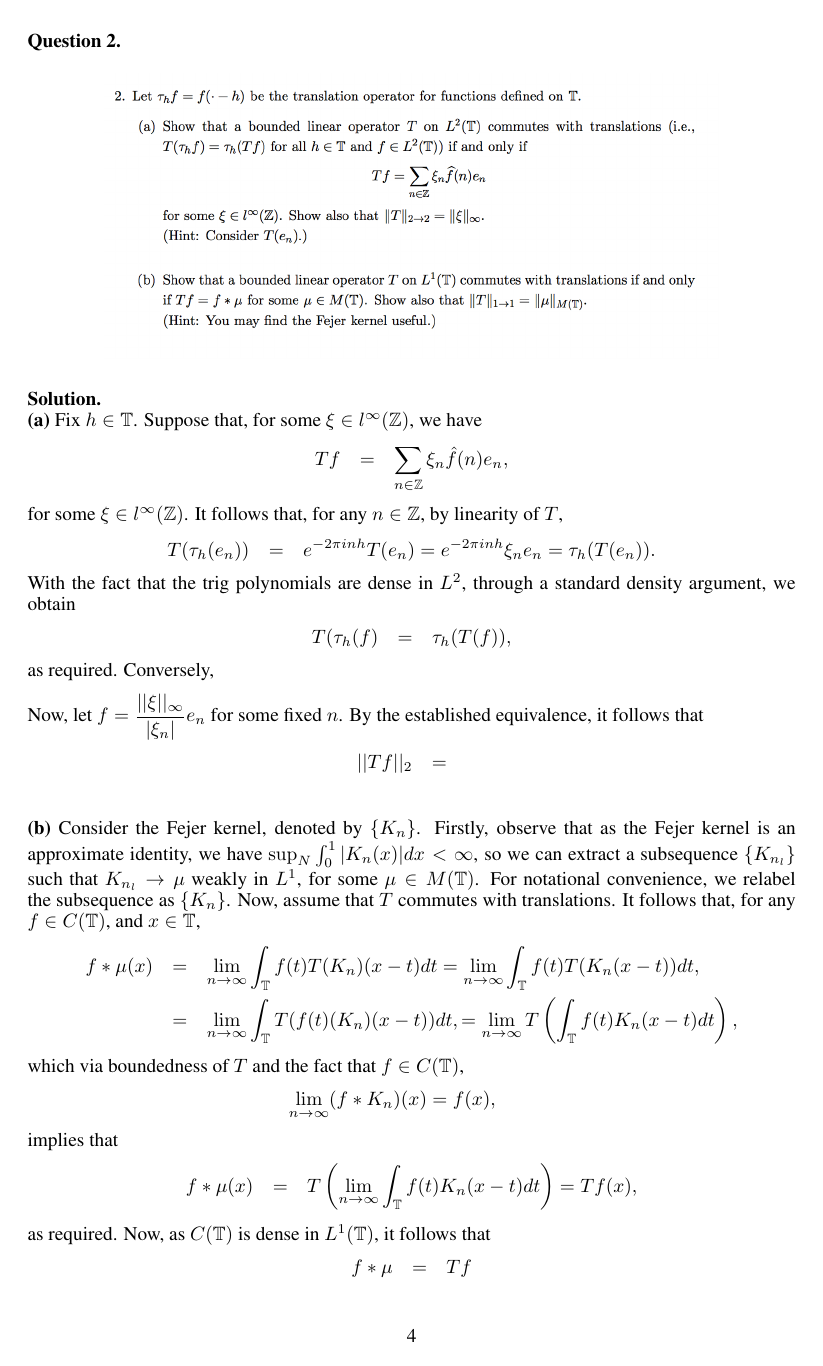
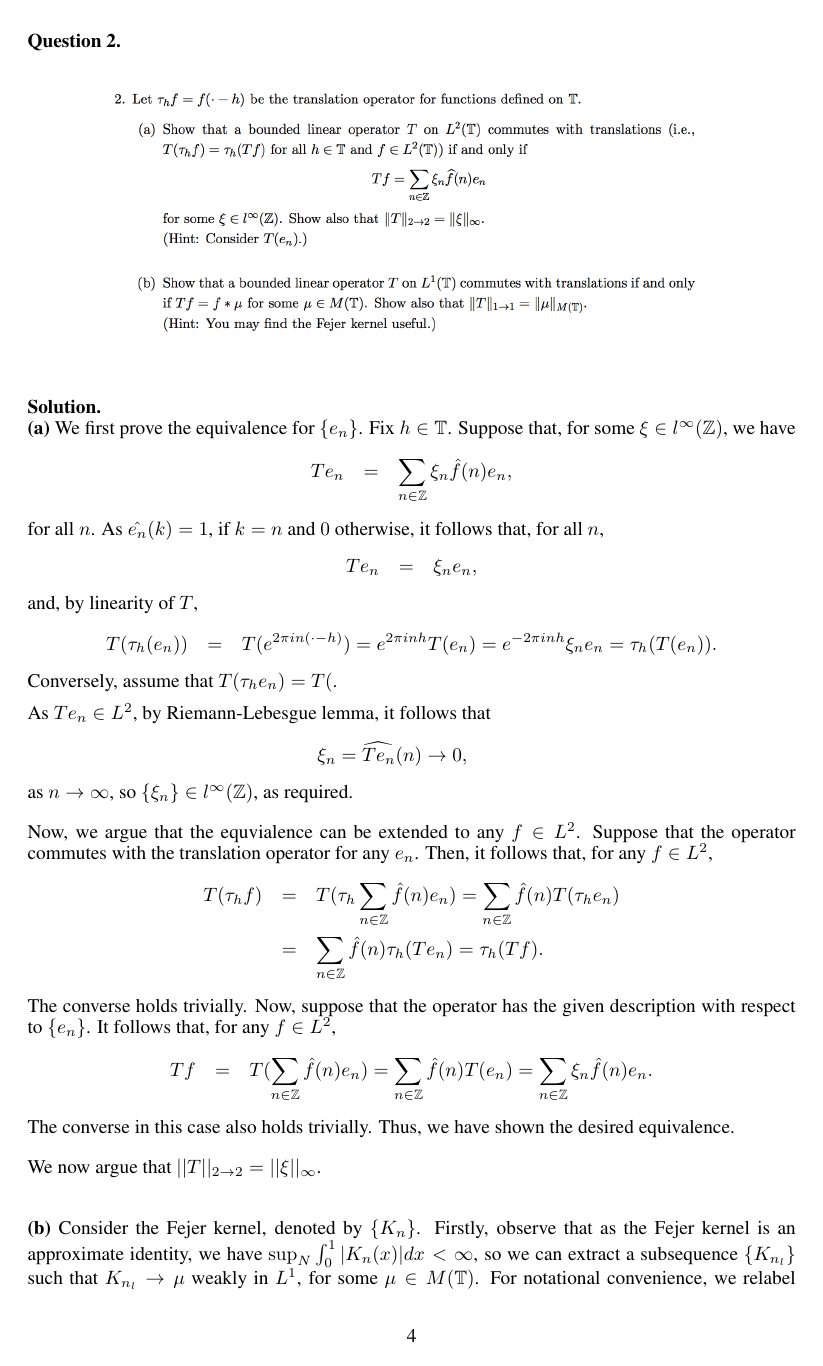
Before and after one commit to ydchoi/Harmonic, a LaTeX paper (final.tex): page 4 of 7 before the commit and page 4 of 8 after it. Compiled offline with pdfLaTeX.

Commit message:
A regular commit

```diff
--- a/final.tex
+++ b/final.tex
@@ -205,27 +205,49 @@ as required.
 \end{question}
 \begin{solution} \hfill \\
 \textbf{(a)}
-Fix $ h \in \mathbb{T}$. Suppose that, for some $\xi \in l^{\infty}(\mathbb{Z})$, we have
+We first prove the equivalence for $\{e_n\}$.
+Fix $ h \in \mathbb{T}$.
+Suppose that, for some $\xi \in l^{\infty}(\mathbb{Z})$, we have
 \eQb
-Tf &=& \sum_{n \in \mathbb{Z}} \xi_{n} \hat{f}(n) e_n,
+Te_n &=& \sum_{n \in \mathbb{Z}} \xi_{n} \hat{f}(n) e_n,
 \eQe
-for some $\xi \in l^{\infty}(\mathbb{Z})$. It follows that, for any $n \in \mathbb{Z}$, by linearity of $T$,
+for all $n$. As $\hat{e_n}(k) = 1$, if $k = n$ and $0$ otherwise, it follows that, for all $n$,
 \eQb
-T(\tau_{h}(e_n)) &=& e^{-2\pi i n h} T(e_n)
+Te_n &=& \xi_{n} e_n,
+\eQe
+and, by linearity of $T$,
+\eQb
+T(\tau_{h}(e_n)) &=& T(e^{2\pi i n(\cdot-h)}) = e^{2\pi i n h} T(e_n)
 = e^{-2\pi i n h} \xi_n e_n = \tau_h(T(e_n)).
 \eQe
-With the fact that the trig polynomials are dense in $L^2$, through a standard density argument, we obtain
+Conversely, assume that $T(\tau_h e_n) = T($.
+
+As $Te_n \in L^2$, by Riemann-Lebesgue lemma, it follows that
 \eQb
-T(\tau_{h}(f) &=& \tau_{h}(T(f)),
+\xi_n = \widehat{Te_n}(n) \to 0,
 \eQe
-as required.
-Conversely,
+as $n \to \infty$, so $\{ \xi_n \} \in l^{\infty}(\mathbb{Z})$, as required.
 
-Now, let $f = \dfrac{||\xi||_{\infty}}{|\xi_n|} e_n$ for some fixed $n$. By the established equivalence,
-it follows that
+\smallskip
+
+Now, we argue that the equvialence can be extended to any $f \in L^2$. Suppose that the operator
+commutes with the translation operator for any $e_n$. Then, it follows that, for any $f \in L^2$,
 \eQb
-||Tf||_{2} &=&
+T(\tau_h f) &=& T(\tau_h \sum_{n \in \mathbb{Z}} \hat{f}(n)e_n) = \sum_{n \in \mathbb{Z}} \hat{f}(n)
+T(\tau_h e_n) \\
+&=& \sum_{n \in \mathbb{Z}} \hat{f}(n) \tau_h(Te_n) = \tau_h(T f).
 \eQe
+The converse holds trivially. Now, suppose that the operator has the given description with respect to
+$\{e_n\}$. It follows that, for any $f \in L^2$,
+\eQb
+Tf &=& T(\sum_{n \in \mathbb{Z}} \hat{f}(n) e_n ) = \sum_{n \in \mathbb{Z}} \hat{f}(n) T(e_n) =
+\sum_{n \in \mathbb{Z}} \xi_n \hat{f}(n)  e_n.
+\eQe
+The converse in this case also holds trivially. Thus, we have shown the desired equivalence.
+
+\smallskip
+
+We now argue that $||T||_{2 \to 2} = ||\xi||_{\infty}$.
 
 \bigskip
 
```
Also changed, not shown: final.pdf, final.tex (14 more changed lines), 2 other files.
